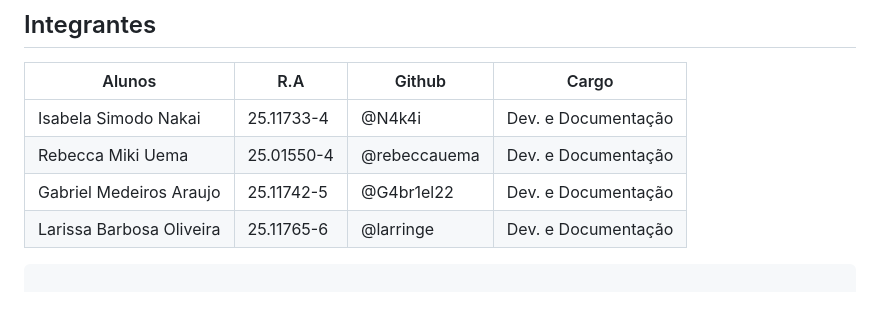
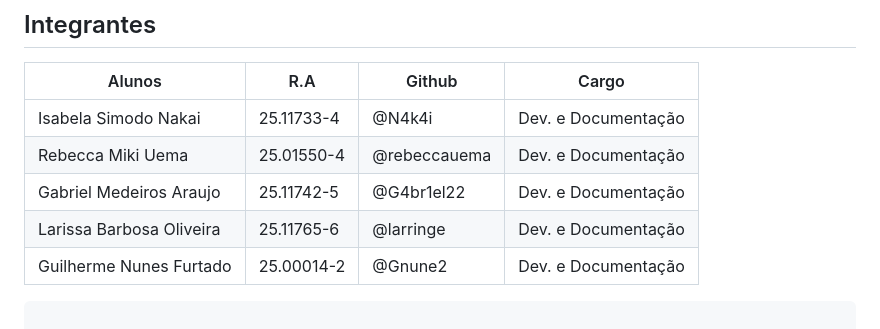
Before and after one commit to G4br1el22/dashboard_SEMOB_SCS, a Markdown page: README.md, the part around the change. Drawn GitHub-style; blank space fills up the shorter version.

Commit message:
FEAT: adiciona Guilherme aos integrantes

````diff
--- a/README.md
+++ b/README.md
@@ -46,6 +46,7 @@ O foco técnico do projeto está na **automação e consumo de dados brutos** do
 | Rebecca Miki Uema               | 25.01550-4   | @rebeccauema       | Dev. e Documentação               |
 | Gabriel Medeiros Araujo             | 25.11742-5   | @G4br1el22          | Dev. e Documentação               |
 | Larissa Barbosa Oliveira                | 25.11765-6   | @larringe              | Dev. e Documentação               |
+| Guilherme Nunes Furtado          | 25.00014-2   | @Gnune2             | Dev. e Documentação               |
 
 
 ```text
````
